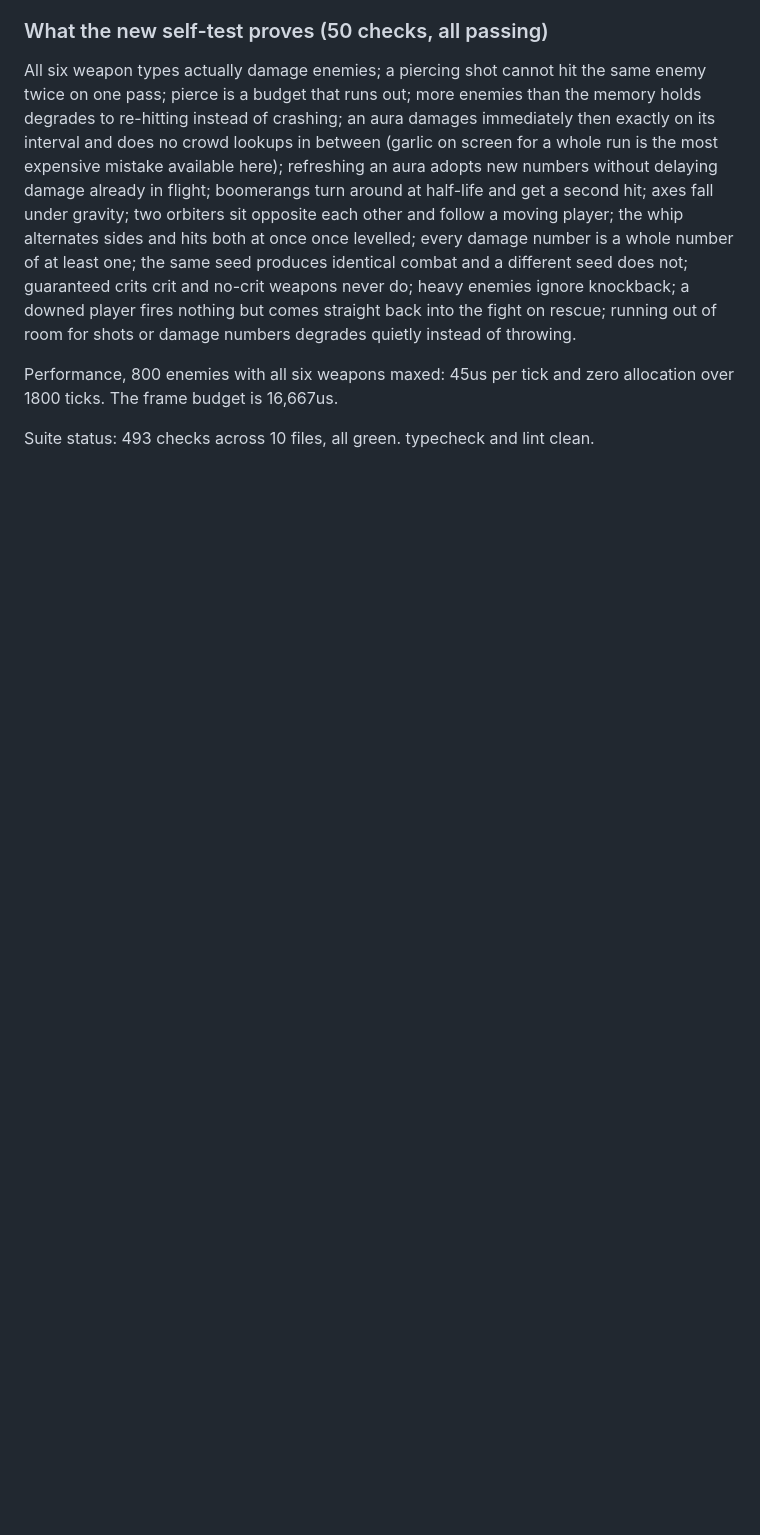
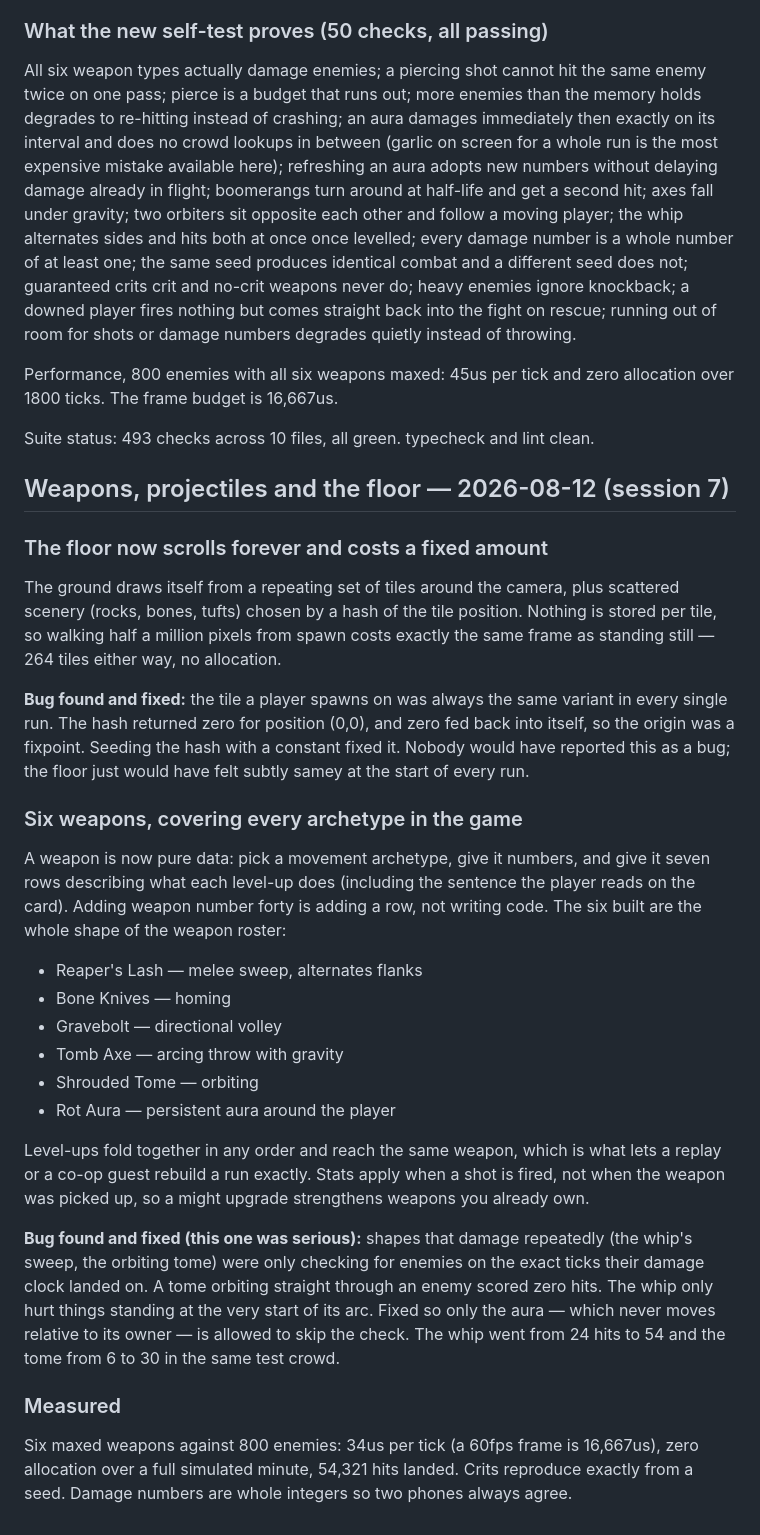
Before and after one commit to 2c2bhdhw9z-cell/nightreap-survivors, a Markdown page: task.md, the part around the change. Rendered like a GitHub page; blank space fills up the shorter version.

Commit message:
task.md: record the floor, weapons and the re-tick collision bug

```diff
--- a/task.md
+++ b/task.md
@@ -693,3 +693,49 @@ Performance, 800 enemies with all six weapons maxed: 45us per tick and zero allo
 ticks. The frame budget is 16,667us.
 
 Suite status: 493 checks across 10 files, all green. typecheck and lint clean.
+
+## Weapons, projectiles and the floor — 2026-08-12 (session 7)
+
+### The floor now scrolls forever and costs a fixed amount
+The ground draws itself from a repeating set of tiles around the camera, plus
+scattered scenery (rocks, bones, tufts) chosen by a hash of the tile position.
+Nothing is stored per tile, so walking half a million pixels from spawn costs
+exactly the same frame as standing still — 264 tiles either way, no allocation.
+
+**Bug found and fixed:** the tile a player spawns on was always the same
+variant in every single run. The hash returned zero for position (0,0), and
+zero fed back into itself, so the origin was a fixpoint. Seeding the hash with
+a constant fixed it. Nobody would have reported this as a bug; the floor just
+would have felt subtly samey at the start of every run.
+
+### Six weapons, covering every archetype in the game
+A weapon is now pure data: pick a movement archetype, give it numbers, and give
+it seven rows describing what each level-up does (including the sentence the
+player reads on the card). Adding weapon number forty is adding a row, not
+writing code. The six built are the whole shape of the weapon roster:
+
+- Reaper's Lash — melee sweep, alternates flanks
+- Bone Knives — homing
+- Gravebolt — directional volley
+- Tomb Axe — arcing throw with gravity
+- Shrouded Tome — orbiting
+- Rot Aura — persistent aura around the player
+
+Level-ups fold together in any order and reach the same weapon, which is what
+lets a replay or a co-op guest rebuild a run exactly. Stats apply when a shot
+is fired, not when the weapon was picked up, so a might upgrade strengthens
+weapons you already own.
+
+**Bug found and fixed (this one was serious):** shapes that damage repeatedly
+(the whip's sweep, the orbiting tome) were only checking for enemies on the
+exact ticks their damage clock landed on. A tome orbiting straight through an
+enemy scored zero hits. The whip only hurt things standing at the very start of
+its arc. Fixed so only the aura — which never moves relative to its owner — is
+allowed to skip the check. The whip went from 24 hits to 54 and the tome from 6
+to 30 in the same test crowd.
+
+### Measured
+Six maxed weapons against 800 enemies: 34us per tick (a 60fps frame is
+16,667us), zero allocation over a full simulated minute, 54,321 hits landed.
+Crits reproduce exactly from a seed. Damage numbers are whole integers so two
+phones always agree.
```
